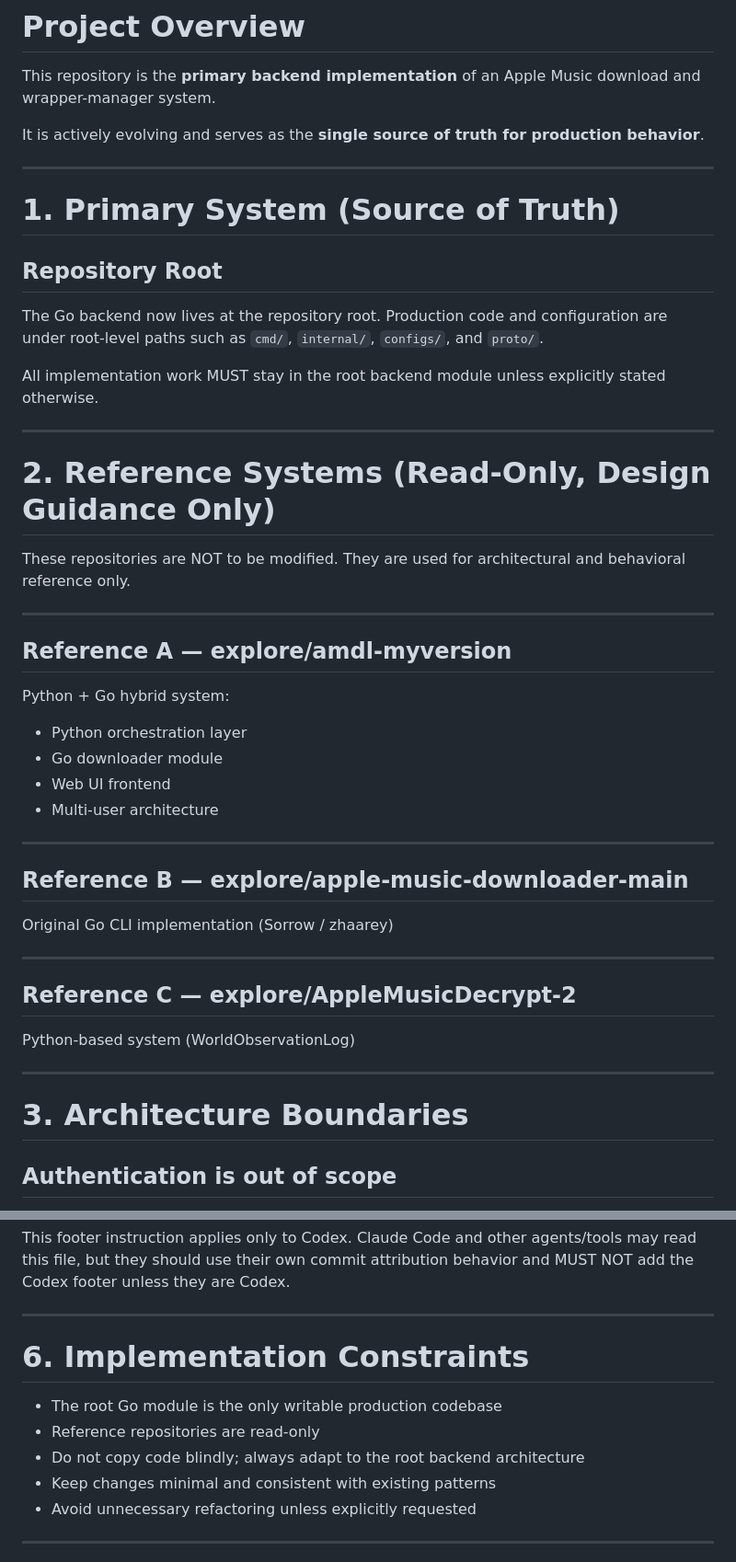
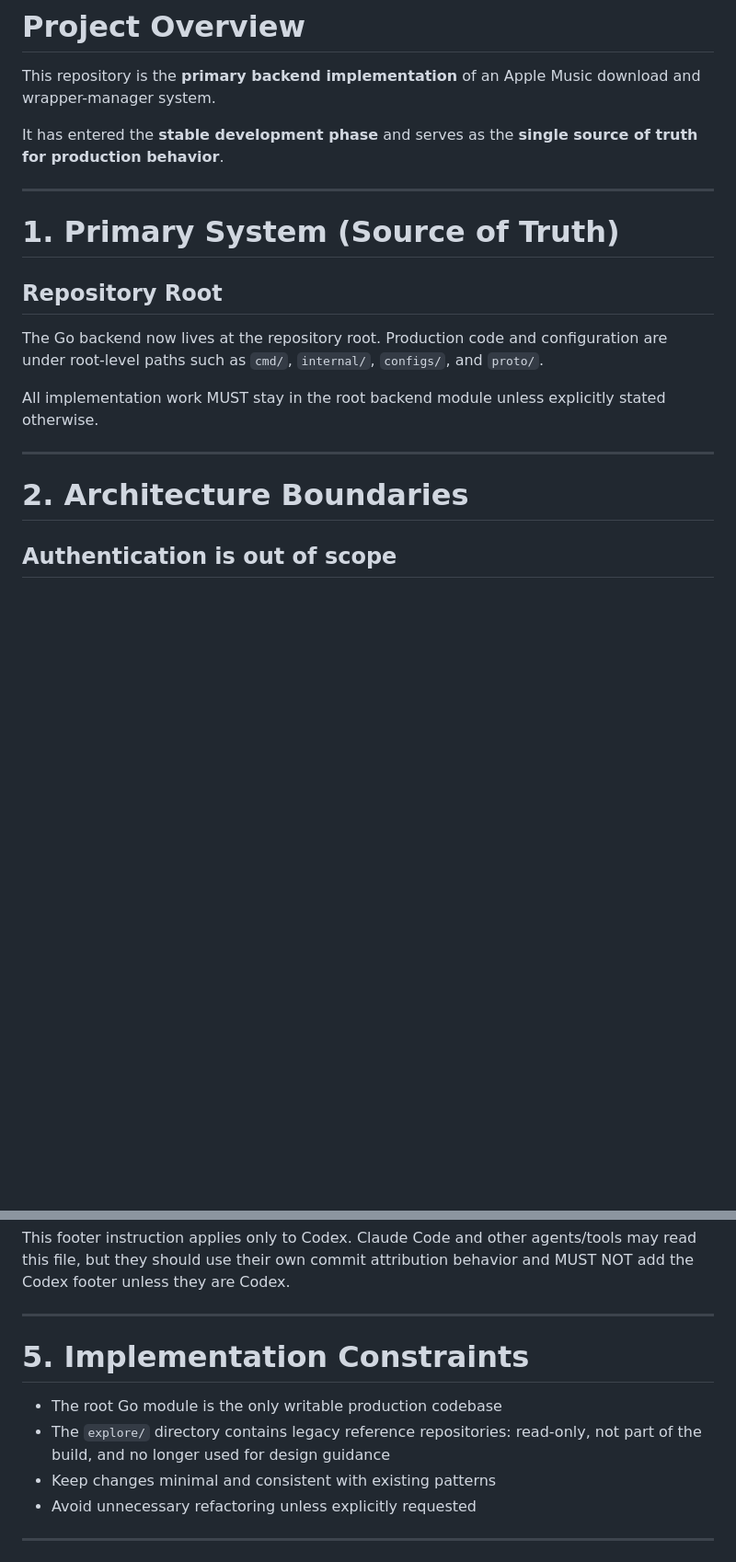
Before and after one commit to AMDL-Web/apple-music-downloader-backend, a Markdown page: AGENTS.md, 2 parts joined by grey strips. Shown at 92% size. Drawn GitHub-style; blank space fills up the shorter version.

Commit message:
docs: update AGENTS.md for stable development phase
Flip development rules from rapid-iteration to stability-first:
backward compatibility now takes priority, destructive schema
changes require a migration plan, and large refactors need an
explicit request. Remove the reference-system descriptions since
all planned features are implemented; explore/ stays documented
as read-only legacy code.

Co-Authored-By: Claude Fable 5 <noreply@anthropic.com>
Signed-off-by: LYJW131 <lyjw2007@gmail.com>

```diff
--- a/AGENTS.md
+++ b/AGENTS.md
@@ -4,7 +4,7 @@
 
 This repository is the **primary backend implementation** of an Apple Music download and wrapper-manager system.
 
-It is actively evolving and serves as the **single source of truth for production behavior**.
+It has entered the **stable development phase** and serves as the **single source of truth for production behavior**.
 
 ---
 
@@ -18,36 +18,7 @@ All implementation work MUST stay in the root backend module unless explicitly s
 
 ---
 
-# 2. Reference Systems (Read-Only, Design Guidance Only)
-
-These repositories are NOT to be modified. They are used for architectural and behavioral reference only.
-
----
-
-## Reference A — explore/amdl-myversion
-
-Python + Go hybrid system:
-
-- Python orchestration layer
-- Go downloader module
-- Web UI frontend
-- Multi-user architecture
-
----
-
-## Reference B — explore/apple-music-downloader-main
-
-Original Go CLI implementation (Sorrow / zhaarey)
-
----
-
-## Reference C — explore/AppleMusicDecrypt-2
-
-Python-based system (WorldObservationLog)
-
----
-
-# 3. Architecture Boundaries
+# 2. Architecture Boundaries
 
 ## Authentication is out of scope
 
@@ -92,11 +63,10 @@ This footer instruction applies only to Codex. Claude Code and other agents/tool
 
 ---
 
-# 6. Implementation Constraints
+# 5. Implementation Constraints
 
 - The root Go module is the only writable production codebase
-- Reference repositories are read-only
-- Do not copy code blindly; always adapt to the root backend architecture
+- The `explore/` directory contains legacy reference repositories: read-only, not part of the build, and no longer used for design guidance
 - Keep changes minimal and consistent with existing patterns
 - Avoid unnecessary refactoring unless explicitly requested
 
```
Also changed, not shown: other parts of AGENTS.md (+7 -7 lines).
